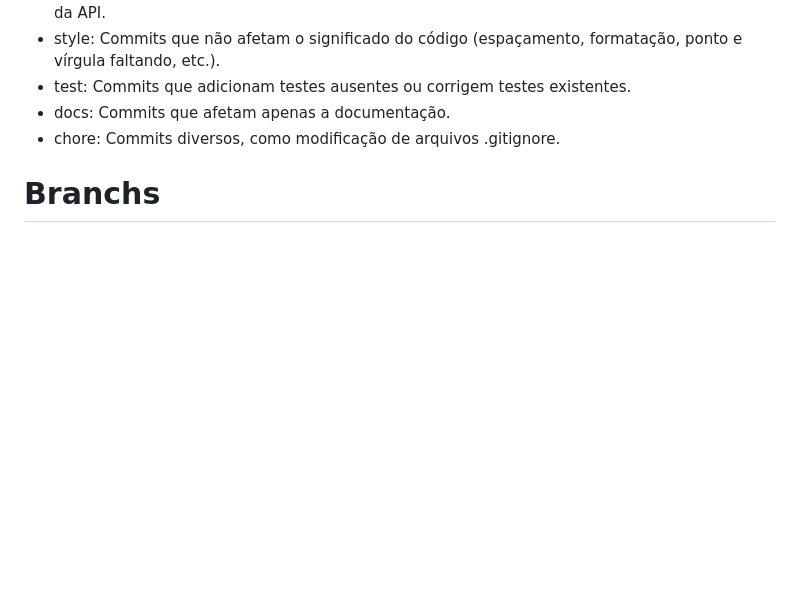
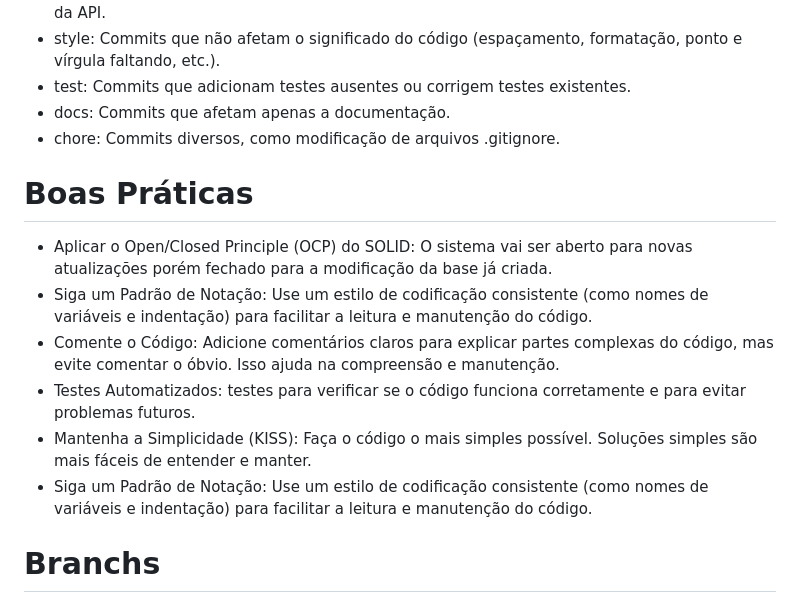
Before and after one commit to joaopa24/Rifa-Manager, a Markdown page: README.md, the part around the change. Drawn GitHub-style; blank space fills up the shorter version.

Commit message:
docs readme good pratices

```diff
--- a/README.md
+++ b/README.md
@@ -61,6 +61,16 @@ Rifa-Manager/
 - docs: Commits que afetam apenas a documentação.
 - chore: Commits diversos, como modificação de arquivos .gitignore.
 
+# Boas Práticas
+- Aplicar o Open/Closed Principle (OCP) do SOLID: O sistema vai ser aberto para novas atualizações porém fechado para a modificação da base já criada.
+- Siga um Padrão de Notação: Use um estilo de codificação consistente (como nomes de variáveis e indentação) para facilitar a leitura e manutenção do código.
+- Comente o Código: Adicione comentários claros para explicar partes complexas do código, mas evite comentar o óbvio. Isso ajuda na compreensão e manutenção.
+- Testes Automatizados: testes para verificar se o código funciona corretamente e para evitar problemas futuros.
+- Mantenha a Simplicidade (KISS): Faça o código o mais simples possível. Soluções simples são mais fáceis de entender e manter.
+- Siga um Padrão de Notação: Use um estilo de codificação consistente (como nomes de variáveis e indentação) para facilitar a leitura e manutenção do código.
+
+
+
 # Branchs
 - main: Branch principal que sempre deve refletir a versão estável e final do projeto. Não deve ser usada para o desenvolvimento diário.
 - development: Branch onde novas funcionalidades e correções são implementadas. O merge para a main deve ocorrer apenas quando todas as funcionalidades e testes estiverem concluídos, garantindo a estabilidade da aplicação.
```
